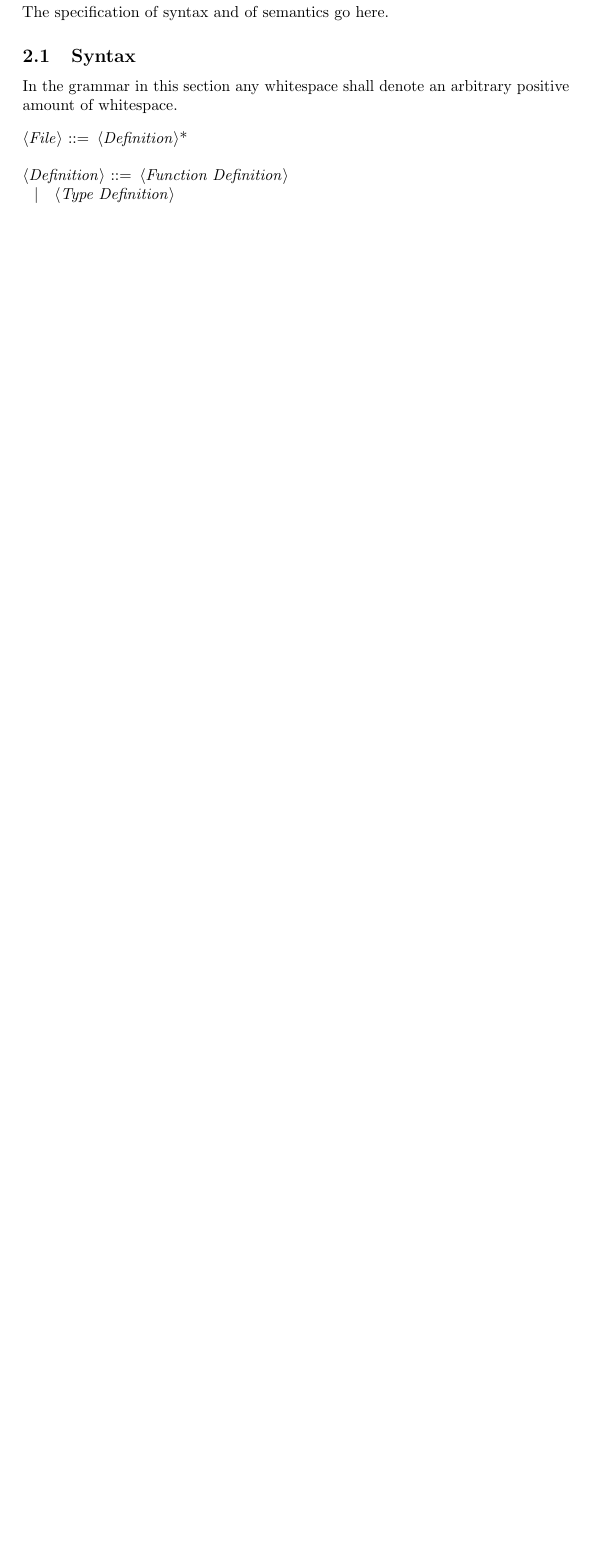
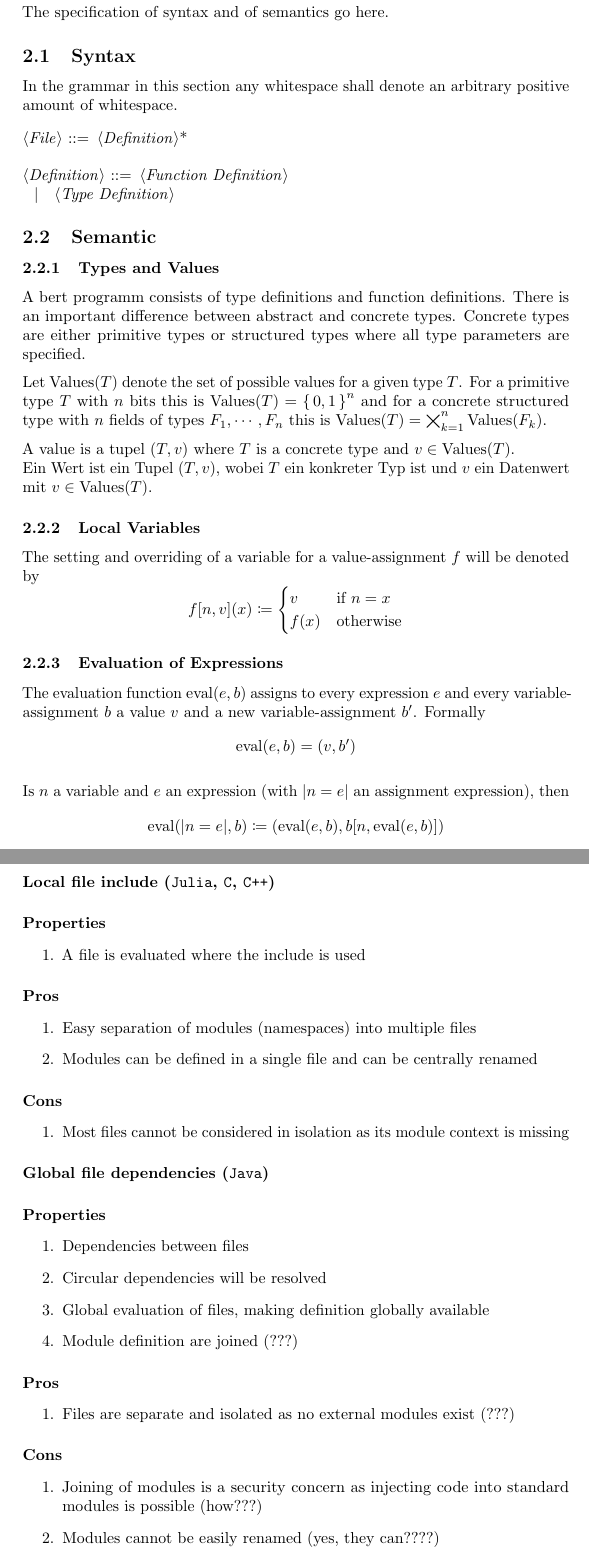
Before and after one commit to Askhor/SesameSpecification, a LaTeX document (SesameSpecification.tex, which reads Language.tex): part of page 3 of 6 before the commit and two parts of pages 3 and 4 of 7 after it, the two joined at a grey line, cut so that both start at the same text, the shorter picture padded with empty space. Compiled offline with pdfLaTeX.

Commit message:
Copied and translated old content

```diff
--- a/Language.tex
+++ b/Language.tex
@@ -18,4 +18,107 @@ In the grammar in this section any whitespace shall denote an arbitrary positive
 \end{grammar}
+
+\subsection{Semantic}
+
+\subsubsection{Types and Values}
+
+\newcommand{\values}{\text{Values}}
+
+A bert programm consists of type definitions and function definitions. There is an important difference between abstract and concrete types. Concrete types are either primitive types or structured types where all type parameters are specified.
+
+\medskip
+
+Let $\values(T)$ denote the set of possible values for a given type $T$. For a primitive type $T$ with $n$ bits this is $\values(T) = \set{0,1}^n$ and for a concrete structured type with $n$ fields of types $F_1, \cdots, F_n$ this is $\values(T) = \bigtimes_{k=1}^n \values(F_k)$.
+
+\medskip
+
+A value is a tupel $(T, v)$ where $T$ is a concrete type and $vϵ\values(T)$.
+
+Ein Wert ist ein Tupel $(T, v)$, wobei $T$ ein konkreter Typ ist und $v$ ein Datenwert
+mit $v ϵ \values(T)$.
+
+\subsubsection{Local Variables}
+
+The setting and overriding of a variable for a value-assignment $f$ will be denoted by
+\begin{equation*}
+	f[n, v](x) \coloneq
+	\begin{cases}
+		v & \text{if } n = x \\
+		f(x) & \text{otherwise}
+	\end{cases}
+\end{equation*}
+
+\subsubsection{Evaluation of Expressions}
+
+\newcommand{\evaluate}{\text{eval}}
+
+The evaluation function $\evaluate(e, b)$ assigns to every expression $e$ and every variable-assignment $b$ a value $v$ and a new variable-assignment $b'$. Formally
+\begin{equation*}
+	\evaluate(e,b) = (v,b')
+\end{equation*}
+
+\medskip
+
+Is $n$ a variable and $e$ an expression (with $|n = e|$ an assignment expression), then
+\begin{equation*}
+	\evaluate(|n=e|, b) \coloneq (\evaluate(e, b), b[n, \evaluate(e,b)])
+\end{equation*}
+
+% What? Was drückt das aus? Das Auswerten von Tupeln?
+%Are $v_1, \cdots, v_k$ values and $e_{k+1}, \cdots, e_n$ then
+%Sind $(v1, v2, …, vk)$ Werte, $(e(k+1), …, en)$ Ausdrücke, so ist
+%$f(|v1(v2, …, vk, e(k+1), …, en)|, b) := (f(|v1(v2, …, vk, v(k+1), e(k+2), …, en)|, b'), b')$,
+%wobei $f(e(k+1), b) = (v(k+1), b')$
+
+
+\subsubsection{Include and Include-Like things}
+
+\paragraph{Local file include (\julialang, \clang, \cpplang)}
+
+\subparagraph{Properties}
+
+\begin{enumerate}
+	\item A file is evaluated where the include is used
+\end{enumerate}
+
+\subparagraph{Pros}
+
+\begin{enumerate}
+	\item Easy separation of modules (namespaces) into multiple files
+	\item Modules can be defined in a single file and can be centrally renamed
+\end{enumerate}
+
+\subparagraph{Cons}
+
+\begin{enumerate}
+	\item Most files cannot be considered in isolation as its module context is missing
+\end{enumerate}
+
+\paragraph{Global file dependencies (\javalang)}
+
+\subparagraph{Properties}
+
+\begin{enumerate}
+	\item Dependencies between files
+	\item Circular dependencies will be resolved
+	\item Global evaluation of files, making definition globally available
+	\item Module definition are joined (???)
+\end{enumerate}
+
+\subparagraph{Pros}
+
+\begin{enumerate}
+	\item Files are separate and isolated as no external modules exist (???)
+\end{enumerate}
+
+\subparagraph{Cons}
+
+\begin{enumerate}
+	\item Joining of modules is a security concern as injecting code into standard modules is possible (how???)
+	\item Modules cannot be easily renamed (yes, they can????)
+\end{enumerate}
+
+%- Zusammenführen von Modulen stellt eine Sicherheitslücke dar, da in Standardmodule eingegriffen werden kann
+%- Module können nicht leicht umbenannt werden, wenn sie auf mehrere Dateien aufgeteilt sind
 
 \subsection{Modules}
 
--- a/SesameSpecification.tex
+++ b/SesameSpecification.tex
@@ -40,7 +40,9 @@
 % Names
 \newcommand{\clang}{\code{C}}
 \newcommand{\cpplang}{\code{C++}}
+\newcommand{\julialang}{\code{Julia}}
 \newcommand{\bertlang}{\code{Bert}}
+\newcommand{\javalang}{\code{Java}}
 
 % GC
 \newcommand{\mas}{Mark-and-Sweep }
```
Also changed, not shown: Language.tex (2 more changed lines).
